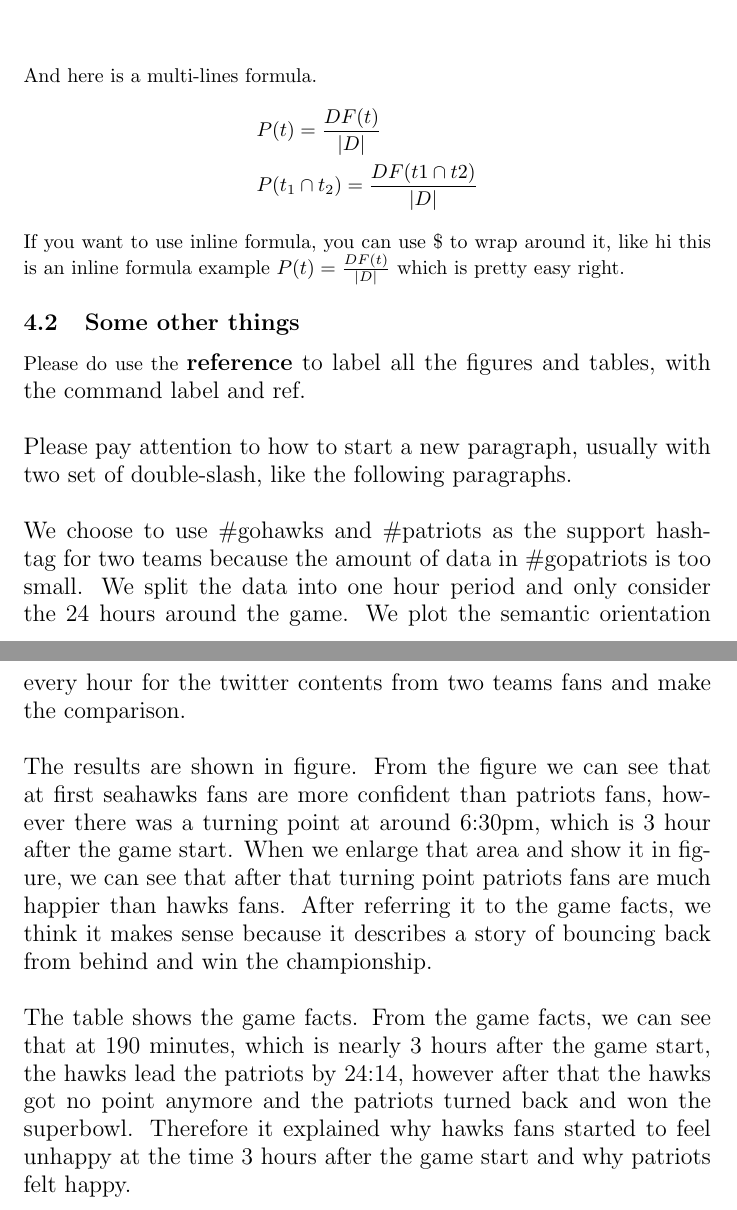
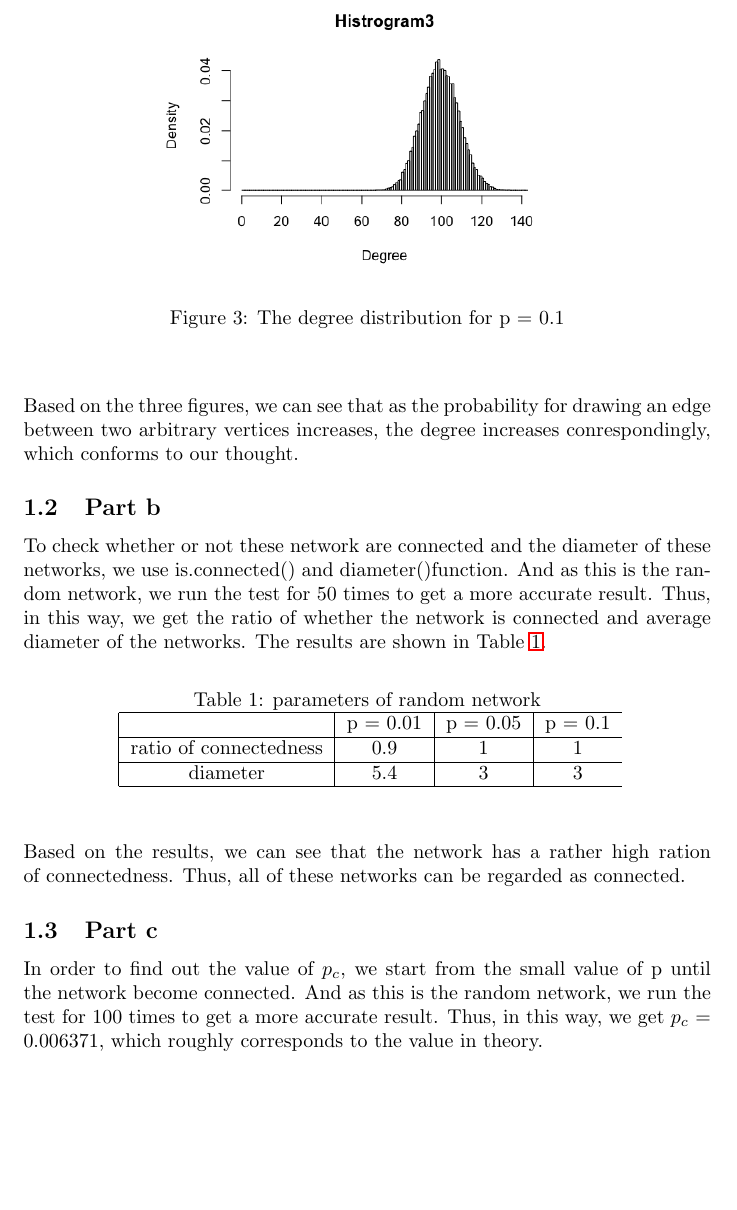
Before and after one commit to eprym/EE-232E, a LaTeX problem sheet (HW1/report/report.tex): two parts of pages 4 and 5 of 5 before the commit and part of page 4 of 4 after it, the two joined at a grey line, cut at the place of the change, the shorter picture padded with empty space. Compiled offline with pdfLaTeX.

Commit message:
this is first version of report

```diff
--- a/HW1/report/report.tex
+++ b/HW1/report/report.tex
@@ -24 +41,10 @@ This is problem \ref{prob:p1} shown with reference.
+\begin{figure}[htbp]
+\centering
+\includegraphics[width=.6\textwidth]{p1_3.png}
+\caption{The degree distribution for p = 0.1}
+\label{fig:p1_3}
+\end{figure}\\
+\\
+Based on the three figures, we can see that as the probability for drawing an edge between two arbitrary vertices increases, the degree increases conrespondingly, which conforms to our thought.
 \subsection{Part b}
+To check whether or not these network are connected and the diameter of these networks, we use is.connected() and diameter()function. And as this is the random network, we run the test for 50 times to get a more accurate result. Thus, in this way, we get the ratio of whether the network is connected and average diameter of the networks. The results are shown in Table \ref{tb:p1_b}.
@@ -30,15 +51,21 @@ Table \ref{tb:complex} is a complex table.
 \begin {table}[htbp]
-\caption{A simple table}
+\caption{parameters of random network}
 \begin{adjustbox}{center}
-\label{tb:simple}
-\begin{tabular}{|c|c|c|}
+\label{tb:p1_b}
+\begin{tabular}{|c|c|c|c}
 \hline
-1&2&3\\
+\tabincell{c}{} & p = 0.01 & p = 0.05 & p = 0.1\\
 \hline
-4&5&6\\
+\tabincell{c}{ratio of connectedness}&0.9&1&1\\
+\hline
+\tabincell{c}{diameter}&5.4&3&3\\
 \hline
 \end{tabular}
 \end{adjustbox}
-\end{table}
+\end{table}\\
+\\
+Based on the results, we can see that the network has a rather high ration of connectedness. Thus, all of these networks can be regarded as connected.
+\subsection{Part c}
+In order to find out the value of $p_{c}$, we start from the small value of p until the network become connected. And as this is the random network, we run the test for 100 times to get a more accurate result. Thus, in this way, we get $p_{c}$ =  0.006371, which roughly corresponds to the value in theory.
 
 
@@ -68 +71,0 @@ Figure \ref{fig:sp_hist} shows how to insert a figure, "htbp" means the position
-\caption{The histogram for \#SuperBowl}
@@ -79,21 +72 @@ PMI(t_1, t_2) = log\left( \frac{P(t_1\cap t_2)}{P(t_1)*P(t_2)}\right)
-And here is a multi-lines formula.\\
-\begin{equation*}
-\begin{split}
-&P(t) =\frac{DF(t)}{|D|}\\
-&P(t_1\cap t_2) = \frac{DF(t1\cap t2)}{|D|}
-\end{split}
-\end{equation*}
-\\
-If you want to use inline formula, you can use \$ to wrap around it, like hi this is an inline formula example $P(t) =\frac{DF(t)}{|D|}$ which is pretty easy right.
-\subsection{Some other things}
-Please do use the \large{\textbf{reference}} to label all the figures and tables, with the command label and ref.\\
-\\
-Please pay attention to how to start a new paragraph, usually with two set of double-slash, like the following paragraphs.\\
-\\
-We choose to use \#gohawks and \#patriots as the support hashtag for two teams because the amount of data in \#gopatriots is too small. We split the data into one hour period and only consider the 24 hours around the game. We plot the semantic orientation every hour for the twitter contents from two teams fans and make the comparison. \\
-\\
-The results are shown in figure. From the figure we can see that at first seahawks fans are more confident than patriots fans, however there was a turning point at around  6:30pm, which is 3 hour after the game start. When we enlarge that area and show it in figure, we can see that after that turning point patriots fans are much happier than hawks fans. After referring it to the game facts, we think it makes sense because it describes a story of bouncing back from behind and win the championship. \\
-\\
-The table shows the game facts. From the game facts, we can see that at 190 minutes, which is nearly 3 hours after the game start, the hawks lead the patriots by 24:14, however after that the hawks got no point anymore and the patriots turned back and won the superbowl. Therefore it explained why hawks fans started to feel unhappy at the time 3 hours after the game start and why patriots felt happy.
-
 \end{document}
```
Also changed, not shown: HW1/report/p1_1.png (renamed from HW1/p1_1.png), HW1/report/p1_2.png (renamed from HW1/p1_2.png), HW1/report/p1_3.png (renamed from HW1/p1_3.png), HW1/report/report.pdf (added), HW1/report/report.tex (59 more changed lines), 6 other files.
